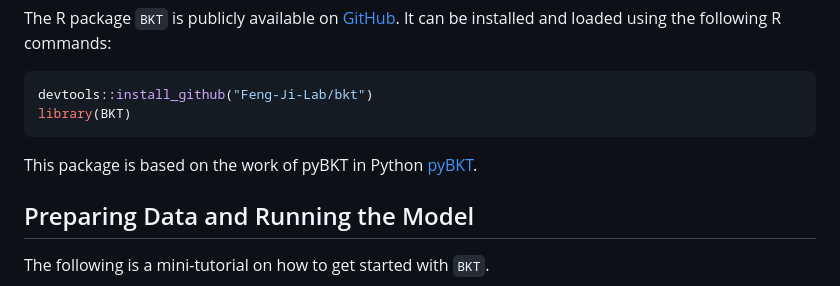
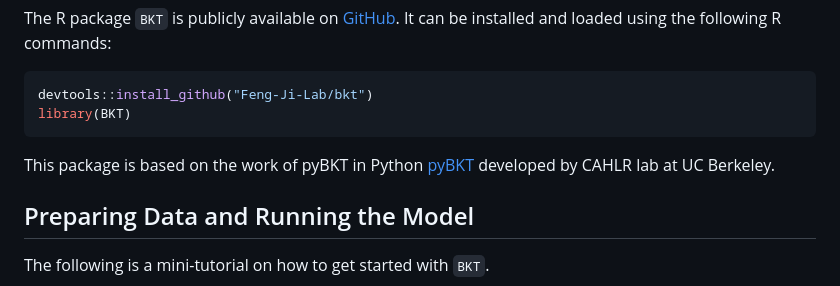
Before and after one commit to Feng-Ji-Lab/BKT, a Markdown page: README.md, the part around the change. Rendered like a GitHub page.

````diff
--- a/README.md
+++ b/README.md
@@ -9,7 +9,7 @@ devtools::install_github("Feng-Ji-Lab/bkt")
 library(BKT)
 ```
 
-This package is based on the work of pyBKT in Python [pyBKT](https://github.com/CAHLR/pyBKT).
+This package is based on the work of pyBKT in Python [pyBKT](https://github.com/CAHLR/pyBKT) developed by CAHLR lab at UC Berkeley.
 
 ## Preparing Data and Running the Model
 
````
